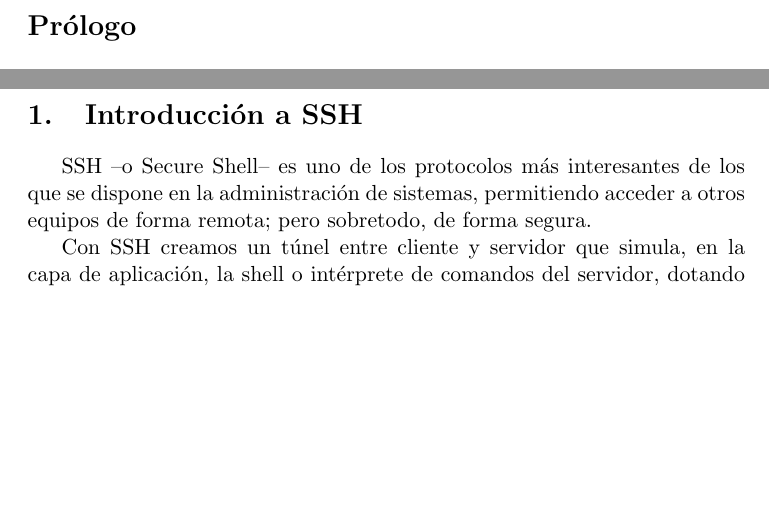
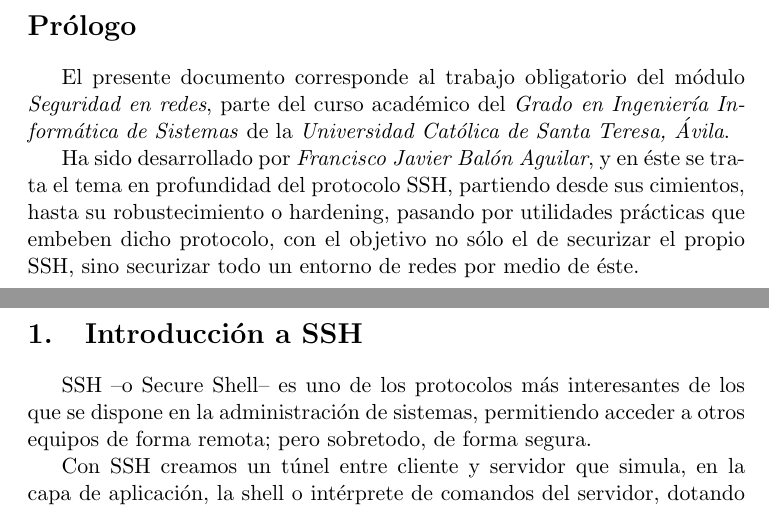
Before and after one commit to balonc/tex, a LaTeX document (Computación/Ciberseguridad/SSH/ssh.tex): two parts of pages 3 and 4 of 21, joined at a grey line, cut so that both start at the same text, the shorter picture padded with empty space. Compiled offline with pdfLaTeX.

Commit message:
ssh prologue

```diff
--- a/Computación/Ciberseguridad/SSH/ssh.tex
+++ b/Computación/Ciberseguridad/SSH/ssh.tex
@@ -25,6 +25,16 @@
 \newpage
 
 \section*{Prólogo}
+
+    El presente documento corresponde al trabajo obligatorio del módulo \textit{Seguridad en redes},
+    parte del curso académico del \textit{Grado en Ingeniería Informática de Sistemas} de la \textit{Universidad
+    Católica de Santa Teresa, Ávila}.
+
+    Ha sido desarrollado por \textit{Francisco Javier Balón Aguilar}, y en éste se trata el tema en profundidad
+    del protocolo SSH, partiendo desde sus cimientos, hasta su robustecimiento o hardening, pasando por
+    utilidades prácticas que embeben dicho protocolo, con el objetivo no sólo el de securizar el propio
+    SSH, sino securizar todo un entorno de redes por medio de éste.
+
 \newpage
 
 \section{Introducción a SSH}
```
